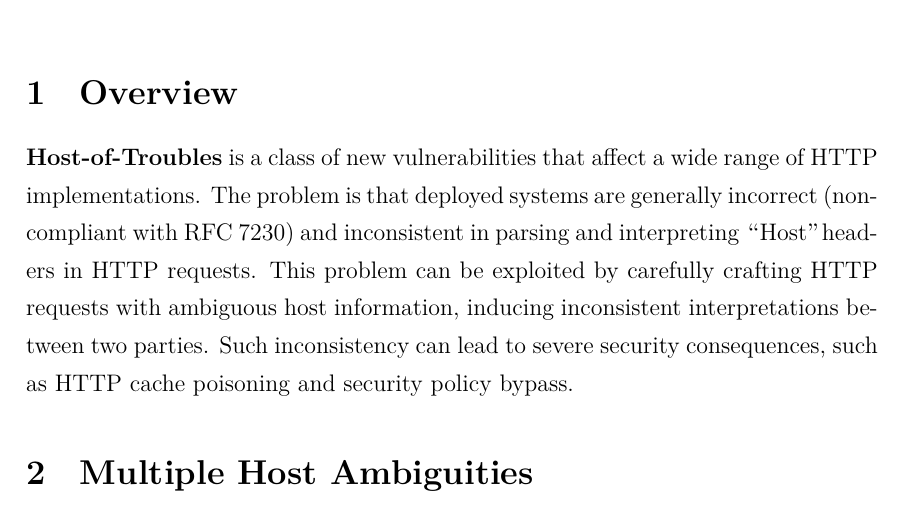
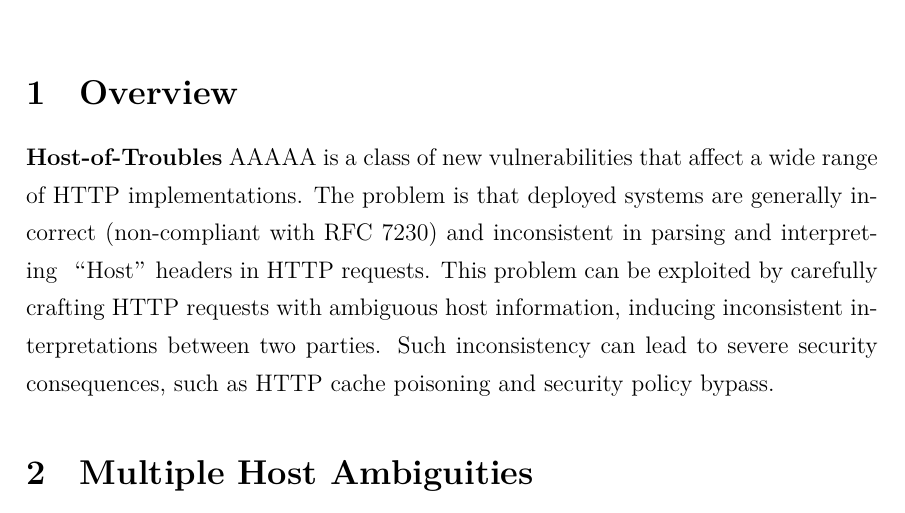
Before and after one commit to GQYYY/Documents, a LaTeX document (Description__Host_of_Troubles/main.tex, which reads Description__Host_of_Troubles/Overview.tex): part of page 3 of 14, cut so that both start at the same text. Compiled offline with XeLaTeX.

Commit message:
modified

```diff
--- a/Description__Host_of_Troubles/Overview.tex
+++ b/Description__Host_of_Troubles/Overview.tex
@@ -1,2 +1,2 @@
 \section{Overview}
-\textbf{Host-of-Troubles} is a class of new vulnerabilities that affect a wide range of HTTP implementations. The problem is that deployed systems are generally incorrect (non-compliant with RFC 7230) and inconsistent in parsing and interpreting “Host” headers in HTTP requests. This problem can be exploited by carefully crafting HTTP requests with ambiguous host information, inducing inconsistent interpretations between two parties. Such inconsistency can lead to severe security consequences, such as HTTP cache poisoning and security policy bypass.
+\textbf{Host-of-Troubles} AAAAA is a class of new vulnerabilities that affect a wide range of HTTP implementations. The problem is that deployed systems are generally incorrect (non-compliant with RFC 7230) and inconsistent in parsing and interpreting “Host” headers in HTTP requests. This problem can be exploited by carefully crafting HTTP requests with ambiguous host information, inducing inconsistent interpretations between two parties. Such inconsistency can lead to severe security consequences, such as HTTP cache poisoning and security policy bypass.
```
Also changed, not shown: Description__Host_of_Troubles/main.pdf.
